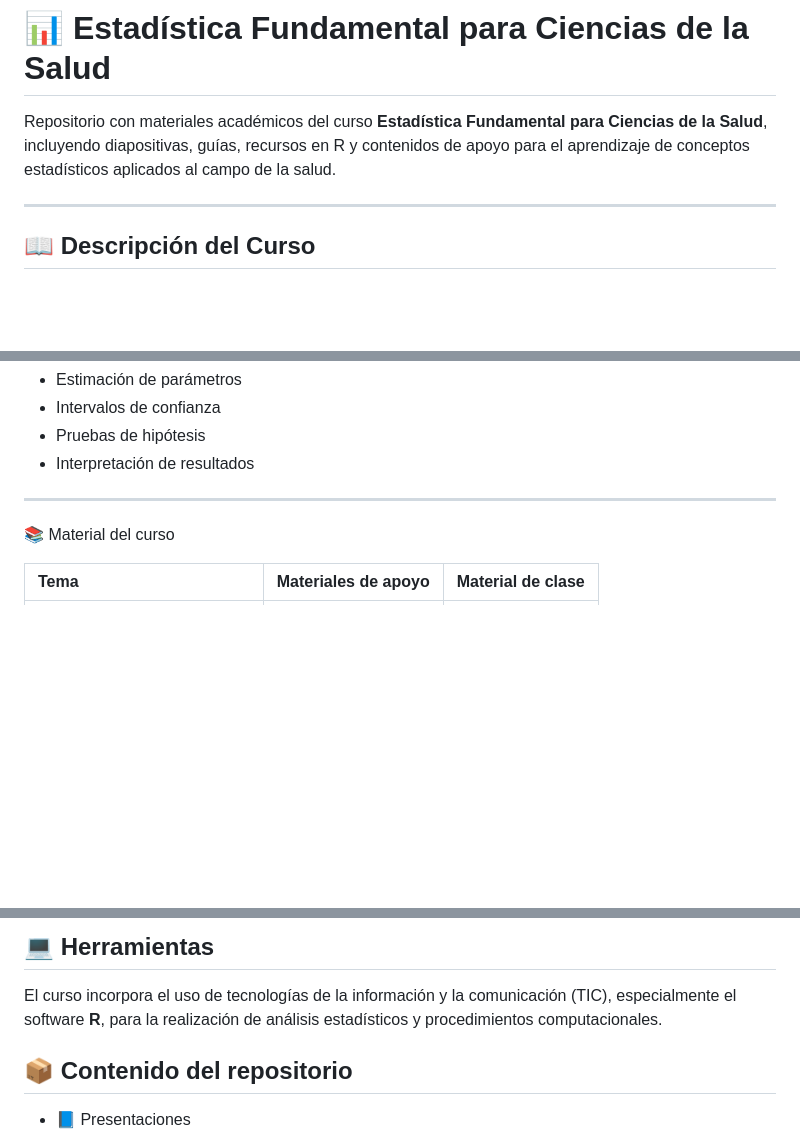
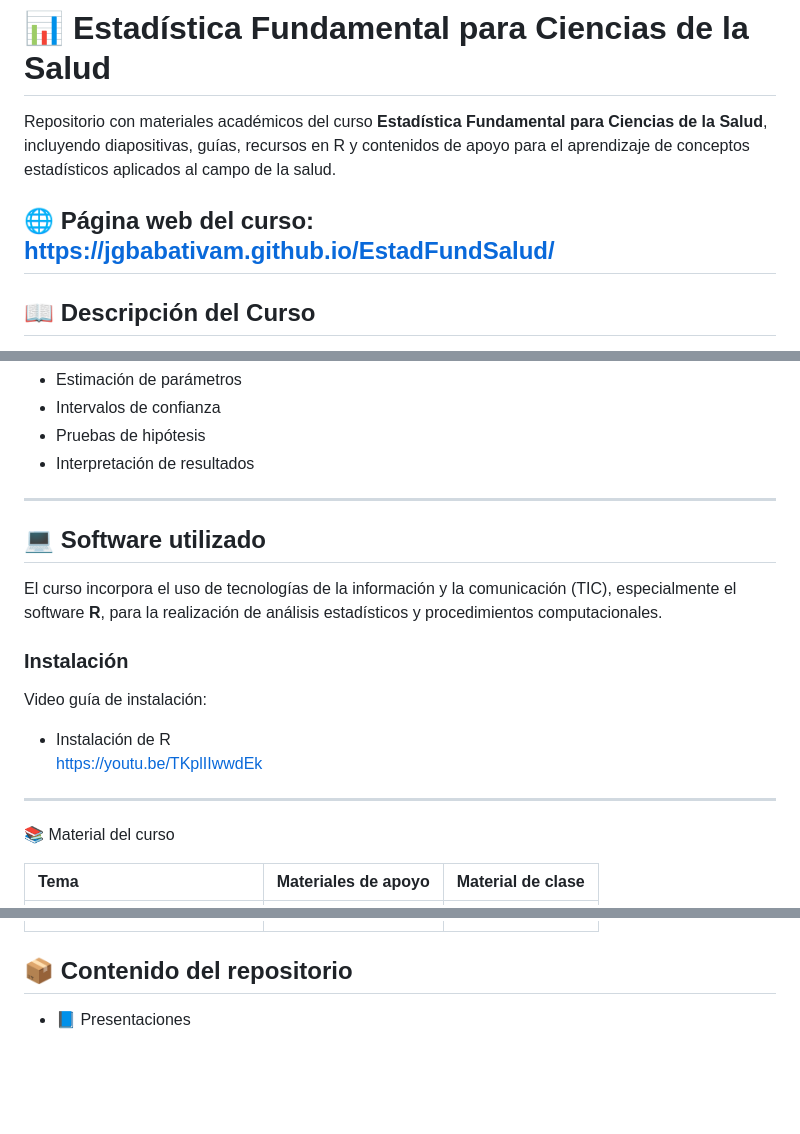
Before and after one commit to jgbabativam/EstadFundSalud, a Markdown page: README.md, 3 parts joined by grey strips. Drawn GitHub-style; blank space fills up the shorter version.

```diff
--- a/README.md
+++ b/README.md
@@ -3,7 +3,8 @@
 Repositorio con materiales académicos del curso **Estadística Fundamental para Ciencias de la Salud**, incluyendo diapositivas, guías, recursos en R y contenidos de apoyo para el aprendizaje de conceptos estadísticos aplicados al campo de la salud.
 
 
-
+🌐 **Página web del curso:**\
+https://jgbabativam.github.io/EstadFundSalud/
 ---
 
 
@@ -73,9 +74,20 @@ El curso se organiza en cinco unidades temáticas:
 * Interpretación de resultados
 
 
+---
+
+## 💻 Software utilizado
+
+El curso incorpora el uso de tecnologías de la información y la comunicación (TIC), especialmente el software **R**, para la realización de análisis estadísticos y procedimientos computacionales.
+
+### Instalación
+
+Video guía de instalación:
+
+-   Instalación de R\
+    https://youtu.be/TKplIIwwdEk
 
 ---
-
 
 
 📚 Material del curso
@@ -92,9 +104,5 @@ El curso se organiza en cinco unidades temáticas:
 
 
-
-## 💻 Herramientas
-
-El curso incorpora el uso de tecnologías de la información y la comunicación (TIC), especialmente el software **R**, para la realización de análisis estadísticos y procedimientos computacionales.
 
 ## 📦 Contenido del repositorio
 
```
Also changed, not shown: other parts of README.md (+1 -1 lines).
